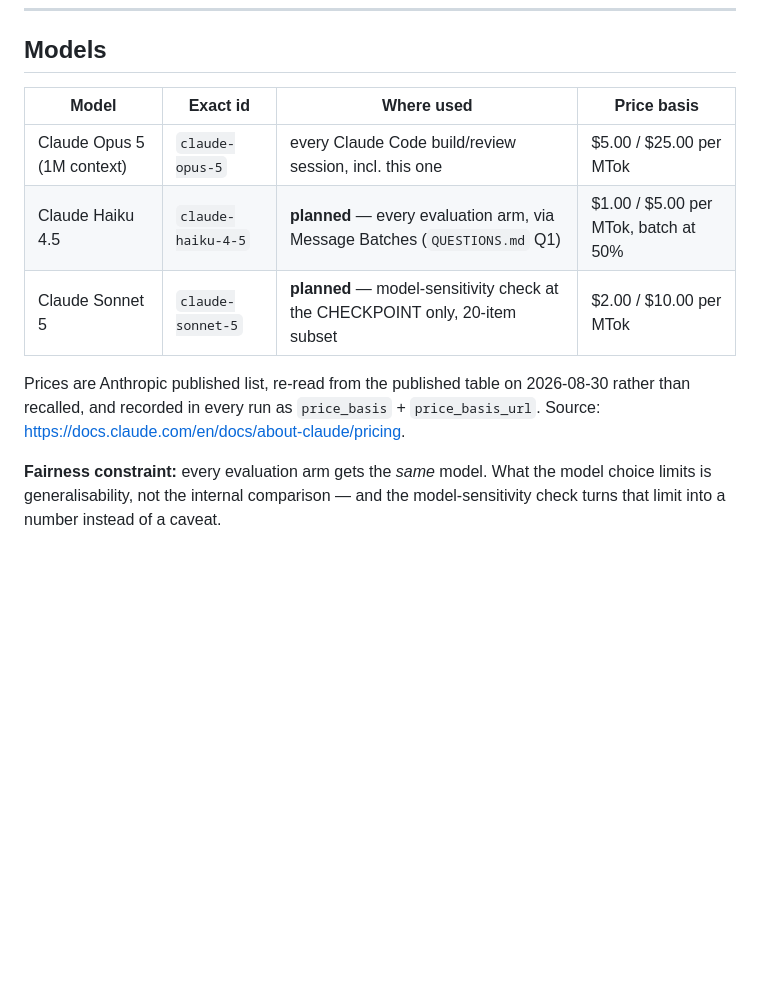
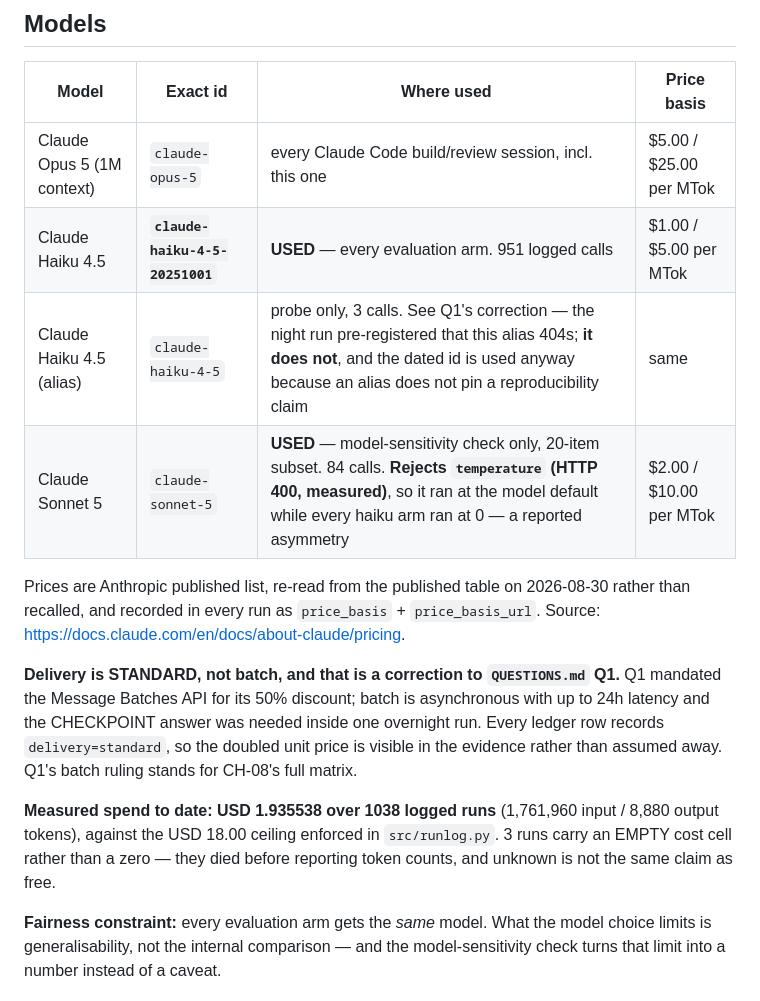
Before and after one commit to chinmoypaul8897/instruction-that-wont-execute, a Markdown page: AI-USE.md, the part around one of its changes. GitHub-like rendering; blank space fills up the shorter version.

```diff
--- a/AI-USE.md
+++ b/AI-USE.md
@@ -33,12 +33,24 @@ duty 6 makes a chunk **not done** until its transcript is exported.
 | Model | Exact id | Where used | Price basis |
 |---|---|---|---|
 | Claude Opus 5 (1M context) | `claude-opus-5` | every Claude Code build/review session, incl. this one | $5.00 / $25.00 per MTok |
-| Claude Haiku 4.5 | `claude-haiku-4-5` | **planned** — every evaluation arm, via Message Batches (`QUESTIONS.md` Q1) | $1.00 / $5.00 per MTok, batch at 50% |
-| Claude Sonnet 5 | `claude-sonnet-5` | **planned** — model-sensitivity check at the CHECKPOINT only, 20-item subset | $2.00 / $10.00 per MTok |
+| Claude Haiku 4.5 | **`claude-haiku-4-5-20251001`** | **USED** — every evaluation arm. 951 logged calls | $1.00 / $5.00 per MTok |
+| Claude Haiku 4.5 (alias) | `claude-haiku-4-5` | probe only, 3 calls. See Q1's correction — the night run pre-registered that this alias 404s; **it does not**, and the dated id is used anyway because an alias does not pin a reproducibility claim | same |
+| Claude Sonnet 5 | `claude-sonnet-5` | **USED** — model-sensitivity check only, 20-item subset. 84 calls. **Rejects `temperature` (HTTP 400, measured)**, so it ran at the model default while every haiku arm ran at 0 — a reported asymmetry | $2.00 / $10.00 per MTok |
 
 Prices are Anthropic published list, re-read from the published table on 2026-08-30
 rather than recalled, and recorded in every run as `price_basis` +
 `price_basis_url`. Source: <https://docs.claude.com/en/docs/about-claude/pricing>.
+
+**Delivery is STANDARD, not batch, and that is a correction to `QUESTIONS.md` Q1.**
+Q1 mandated the Message Batches API for its 50% discount; batch is asynchronous with
+up to 24h latency and the CHECKPOINT answer was needed inside one overnight run. Every
+ledger row records `delivery=standard`, so the doubled unit price is visible in the
+evidence rather than assumed away. Q1's batch ruling stands for CH-08's full matrix.
+
+**Measured spend to date: USD 1.935538 over 1038 logged runs** (1,761,960 input /
+8,880 output tokens), against the USD 18.00 ceiling enforced in `src/runlog.py`.
+3 runs carry an EMPTY cost cell rather than a zero — they died before
+reporting token counts, and unknown is not the same claim as free.
 
 **Fairness constraint:** every evaluation arm gets the *same* model. What the model
 choice limits is generalisability, not the internal comparison — and the
```
Also changed, not shown: other parts of AI-USE.md (+43 -3 lines).
